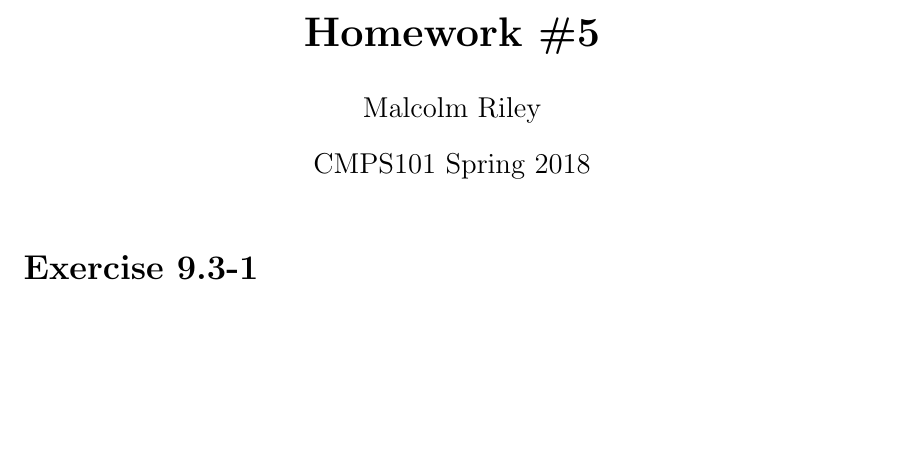
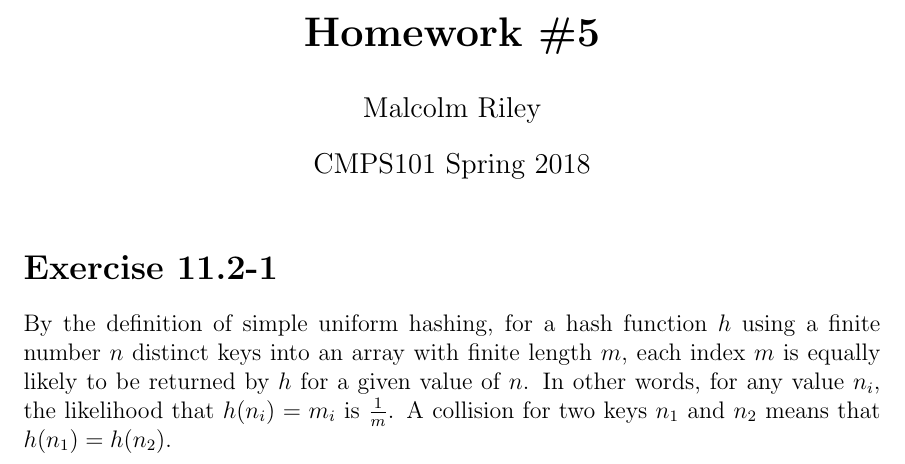
Before and after one commit to malcolmriley/hw_cmps101, a LaTeX problem sheet (hw5/homework5.tex, which reads hw5/problems/Exercise_11.2-1.tex): part of the page, cut so that both start at the same text, the shorter picture padded with empty space. Compiled offline with pdfLaTeX.

Commit message:
Begin first problem

```diff
--- a/hw5/homework5.tex
+++ b/hw5/homework5.tex
@@ -6,9 +6,7 @@
 \begin{document}
 \maketitle
 
-\exercise{9.3-1}
-
-% \exercise{11.2-1}
+\exercise{11.2-1}
 
 % \exercise{11.2-2}
 
--- a/hw5/problems/Exercise_11.2-1.tex
+++ b/hw5/problems/Exercise_11.2-1.tex
@@ -0,0 +1 @@
+By the definition of simple uniform hashing, for a hash function $ h $ using a finite number $ n $ distinct keys into an array with finite length $ m $, each index $ m $ is equally likely to be returned by $ h $ for a given value of $ n $. In other words, for any value $ n_i $, the likelihood that $ h(n_i) = m_i $ is $ \frac{1}{m} $. A collision for two keys $ n_1 $ and $ n_2 $ means that $ h(n_1) = h(n_2) $.
```
Also changed, not shown: hw5/problems/Exercise_9.3-1.tex (deleted).
